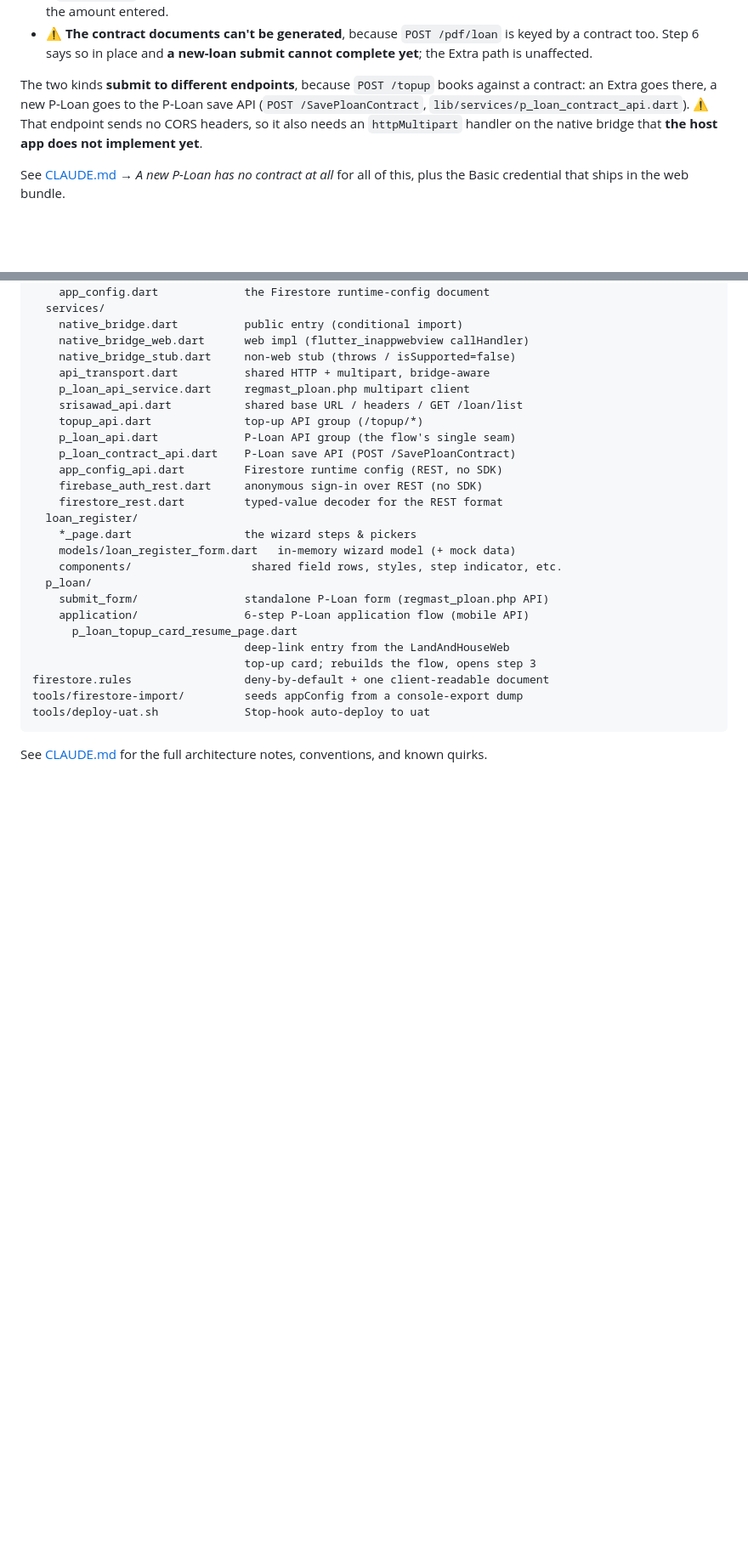
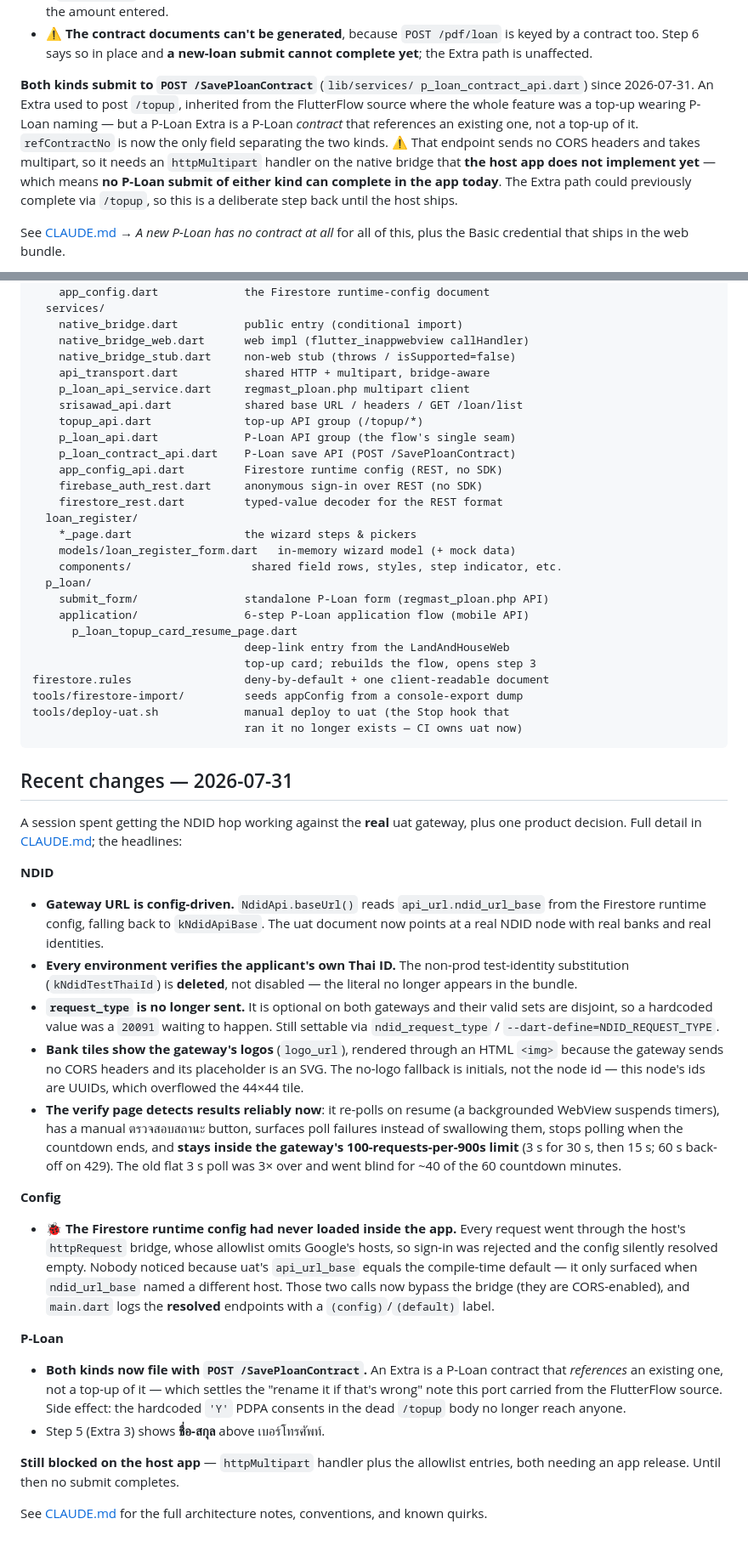
Before and after one commit to volley5544/sawadLoanUniversal, a Markdown page: README.md, 2 parts joined by grey strips. Shown at 85% size. Drawn GitHub-style; blank space fills up the shorter version.

Commit message:
Docs: wrap up the 2026-07-31 session in README
Adds a Recent changes section covering the NDID work (config-driven gateway,
real Thai IDs, no request_type, logos, reliable + rate-limit-aware polling),
the Firestore config bug that meant runtime config had never loaded inside
the app, and the P-Loan Extra retarget to SavePloanContract.

Also corrects three stale claims: the Extra path no longer completes today
(neither kind does until the host ships httpMultipart), the test count, and
the deploy-uat.sh Stop hook that no longer exists.

Co-Authored-By: Claude Opus 5 (1M context) <noreply@anthropic.com>

````diff
--- a/README.md
+++ b/README.md
@@ -188,11 +190,17 @@ unavailable:
   keyed by a contract too. Step 6 says so in place and **a new-loan submit
   cannot complete yet**; the Extra path is unaffected.
 
-The two kinds **submit to different endpoints**, because `POST /topup` books
-against a contract: an Extra goes there, a new P-Loan goes to the P-Loan save
-API (`POST /SavePloanContract`, `lib/services/p_loan_contract_api.dart`).
-⚠ That endpoint sends no CORS headers, so it also needs an `httpMultipart`
-handler on the native bridge that **the host app does not implement yet**.
+**Both kinds submit to `POST /SavePloanContract`** (`lib/services/
+p_loan_contract_api.dart`) since 2026-07-31. An Extra used to post `/topup`,
+inherited from the FlutterFlow source where the whole feature was a top-up
+wearing P-Loan naming — but a P-Loan Extra is a P-Loan *contract* that
+references an existing one, not a top-up of it. `refContractNo` is now the only
+field separating the two kinds.
+⚠ That endpoint sends no CORS headers and takes multipart, so it needs an
+`httpMultipart` handler on the native bridge that **the host app does not
+implement yet** — which means **no P-Loan submit of either kind can complete in
+the app today**. The Extra path could previously complete via `/topup`, so this
+is a deliberate step back until the host ships.
 
 See [CLAUDE.md](CLAUDE.md) → *A new P-Loan has no contract at all* for all of
 this, plus the Basic credential that ships in the web bundle.
@@ -334,8 +342,60 @@ lib/
                                 top-up card; rebuilds the flow, opens step 3
 firestore.rules                 deny-by-default + one client-readable document
 tools/firestore-import/         seeds appConfig from a console-export dump
-tools/deploy-uat.sh             Stop-hook auto-deploy to uat
+tools/deploy-uat.sh             manual deploy to uat (the Stop hook that
+                                ran it no longer exists — CI owns uat now)
 ```
+
+## Recent changes — 2026-07-31
+
+A session spent getting the NDID hop working against the **real** uat gateway,
+plus one product decision. Full detail in [CLAUDE.md](CLAUDE.md); the headlines:
+
+**NDID**
+
+- **Gateway URL is config-driven.** `NdidApi.baseUrl()` reads
+  `api_url.ndid_url_base` from the Firestore runtime config, falling back to
+  `kNdidApiBase`. The uat document now points at a real NDID node with real banks
+  and real identities.
+- **Every environment verifies the applicant's own Thai ID.** The non-prod
+  test-identity substitution (`kNdidTestThaiId`) is **deleted**, not disabled —
+  the literal no longer appears in the bundle.
+- **`request_type` is no longer sent.** It is optional on both gateways and their
+  valid sets are disjoint, so a hardcoded value was a `20091` waiting to happen.
+  Still settable via `ndid_request_type` / `--dart-define=NDID_REQUEST_TYPE`.
+- **Bank tiles show the gateway's logos** (`logo_url`), rendered through an HTML
+  `<img>` because the gateway sends no CORS headers and its placeholder is an
+  SVG. The no-logo fallback is initials, not the node id — this node's ids are
+  UUIDs, which overflowed the 44×44 tile.
+- **The verify page detects results reliably now**: it re-polls on resume (a
+  backgrounded WebView suspends timers), has a manual ตรวจสอบสถานะ button,
+  surfaces poll failures instead of swallowing them, stops polling when the
+  countdown ends, and **stays inside the gateway's 100-requests-per-900s limit**
+  (3 s for 30 s, then 15 s; 60 s back-off on 429). The old flat 3 s poll was 3×
+  over and went blind for ~40 of the 60 countdown minutes.
+
+**Config**
+
+- 🐞 **The Firestore runtime config had never loaded inside the app.** Every
+  request went through the host's `httpRequest` bridge, whose allowlist omits
+  Google's hosts, so sign-in was rejected and the config silently resolved empty.
+  Nobody noticed because uat's `api_url_base` equals the compile-time default —
+  it only surfaced when `ndid_url_base` named a different host. Those two calls
+  now bypass the bridge (they are CORS-enabled), and `main.dart` logs the
+  **resolved** endpoints with a `(config)`/`(default)` label.
+
+**P-Loan**
+
+- **Both kinds now file with `POST /SavePloanContract`.** An Extra is a P-Loan
+  contract that *references* an existing one, not a top-up of it — which settles
+  the "rename it if that's wrong" note this port carried from the FlutterFlow
+  source. Side effect: the hardcoded `'Y'` PDPA consents in the dead `/topup`
+  body no longer reach anyone.
+- Step 5 (Extra 3) shows **ชื่อ-สกุล** above เบอร์โทรศัพท์.
+
+**Still blocked on the host app** — `httpMultipart` handler plus the allowlist
+entries, both needing an app release. Until then no submit completes.
+
 
 See [CLAUDE.md](CLAUDE.md) for the full architecture notes, conventions, and
 known quirks.
````
Also changed, not shown: other parts of README.md (+9 -7 lines).
